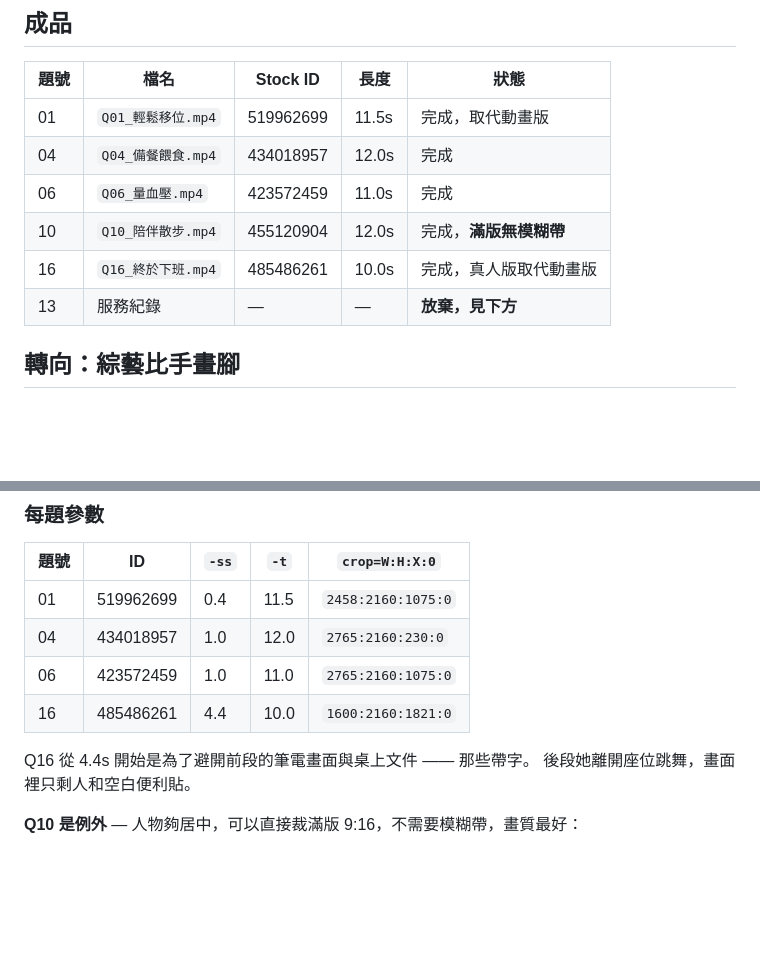
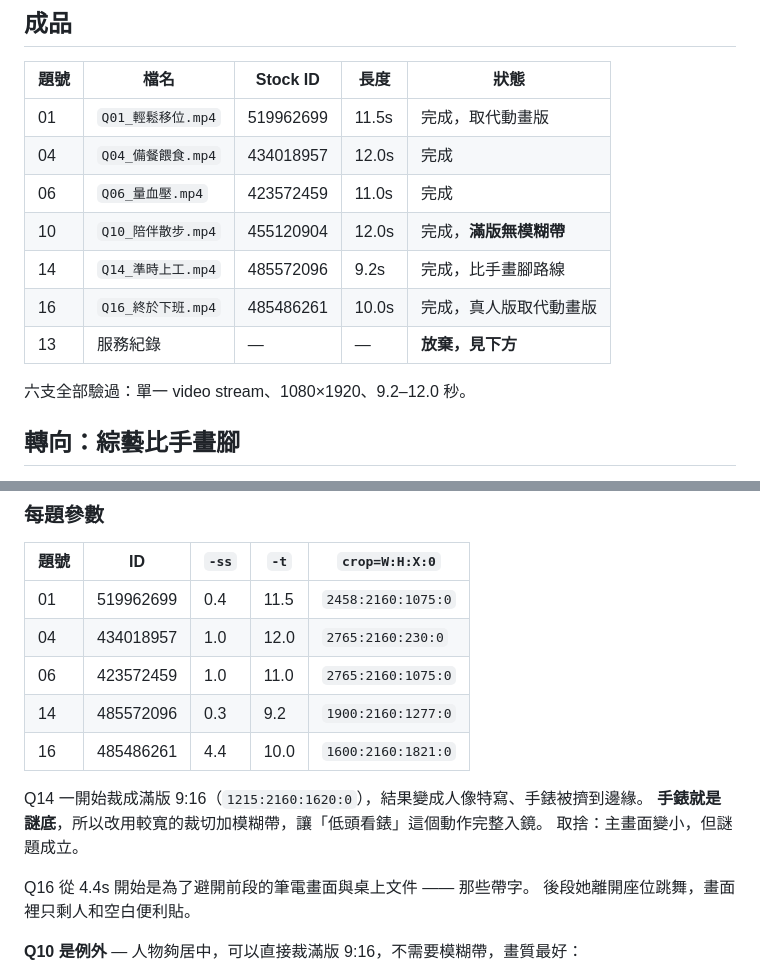
Before and after one commit to b94501087/line-ai-home-helper, a Markdown page: assets/guessing-game/STOCK_MANIFEST.md, 2 parts joined by grey strips. GitHub-like rendering; blank space fills up the shorter version.

Commit message:
Add Q14 準時上工 via the gesture route
Second clip built on the charades reframe, and the second of the three
questions that were previously blocked on Taiwanese locations. The
answer now rests on the watch-checking gesture, so the street it was
shot on is irrelevant.

Records a framing lesson: the first pass cropped to a true full-bleed
9:16, which turned it into a face portrait and pushed the watch to the
edge. The watch is the puzzle, so a wider crop with filler bands wins —
a smaller main image that still poses the question beats a larger one
that does not.

All six finished clips verified: single video stream, 1080x1920,
9.2-12.0s.

Co-Authored-By: Claude Opus 5 <noreply@anthropic.com>
Claude-Session: https://claude.ai/code/session_01ChjtoYpTutHYCiY3pwcqus

```diff
--- a/assets/guessing-game/STOCK_MANIFEST.md
+++ b/assets/guessing-game/STOCK_MANIFEST.md
@@ -14,8 +14,11 @@
 | 04 | `Q04_備餐餵食.mp4` | 434018957 | 12.0s | 完成 |
 | 06 | `Q06_量血壓.mp4` | 423572459 | 11.0s | 完成 |
 | 10 | `Q10_陪伴散步.mp4` | 455120904 | 12.0s | 完成，**滿版無模糊帶** |
+| 14 | `Q14_準時上工.mp4` | 485572096 | 9.2s | 完成，比手畫腳路線 |
 | 16 | `Q16_終於下班.mp4` | 485486261 | 10.0s | 完成，真人版取代動畫版 |
 | 13 | 服務紀錄 | — | — | **放棄，見下方** |
+
+六支全部驗過：單一 video stream、1080×1920、9.2–12.0 秒。
 
 ## 轉向：綜藝比手畫腳
 
@@ -60,7 +63,12 @@ ffmpeg -ss <SS> -t <T> -i stock/<ID>.mov -filter_complex "$FILTER" -map "[v]" \
 | 01 | 519962699 | 0.4 | 11.5 | `2458:2160:1075:0` |
 | 04 | 434018957 | 1.0 | 12.0 | `2765:2160:230:0` |
 | 06 | 423572459 | 1.0 | 11.0 | `2765:2160:1075:0` |
+| 14 | 485572096 | 0.3 | 9.2 | `1900:2160:1277:0` |
 | 16 | 485486261 | 4.4 | 10.0 | `1600:2160:1821:0` |
+
+Q14 一開始裁成滿版 9:16（`1215:2160:1620:0`），結果變成人像特寫、手錶被擠到邊緣。
+**手錶就是謎底**，所以改用較寬的裁切加模糊帶，讓「低頭看錶」這個動作完整入鏡。
+取捨：主畫面變小，但謎題成立。
 
 Q16 從 4.4s 開始是為了避開前段的筆電畫面與桌上文件 —— 那些帶字。
 後段她離開座位跳舞，畫面裡只剩人和空白便利貼。
```
